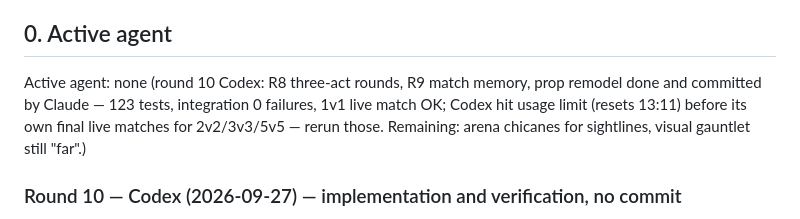
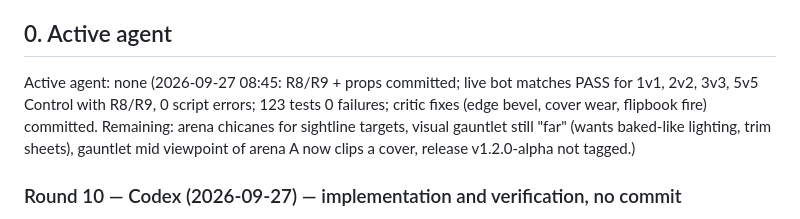
Before and after one commit to VSennaa/DynMagic, a Markdown page: docs/HANDOFF.md, the part around the change. GitHub-like rendering.

Commit message:
docs(handoff): team modes verified live with R8/R9; remaining items
Co-Authored-By: Claude Opus 5.5 <noreply@anthropic.com>

```diff
--- a/docs/HANDOFF.md
+++ b/docs/HANDOFF.md
@@ -4,7 +4,7 @@ Last update: 2026-09-25. Written so any AI agent (Claude, Codex, Gemini, etc.) c
 
 ## 0. Active agent
 
-Active agent: none (round 10 Codex: R8 three-act rounds, R9 match memory, prop remodel done and committed by Claude — 123 tests, integration 0 failures, 1v1 live match OK; Codex hit usage limit (resets 13:11) before its own final live matches for 2v2/3v3/5v5 — rerun those. Remaining: arena chicanes for sightlines, visual gauntlet still "far".)
+Active agent: none (2026-09-27 08:45: R8/R9 + props committed; live bot matches PASS for 1v1, 2v2, 3v3, 5v5 Control with R8/R9, 0 script errors; 123 tests 0 failures; critic fixes (edge bevel, cover wear, flipbook fire) committed. Remaining: arena chicanes for sightline targets, visual gauntlet still "far" (wants baked-like lighting, trim sheets), gauntlet mid viewpoint of arena A now clips a cover, release v1.2.0-alpha not tagged.)
 
 ### Round 10 — Codex (2026-09-27) — implementation and verification, no commit
 
```
